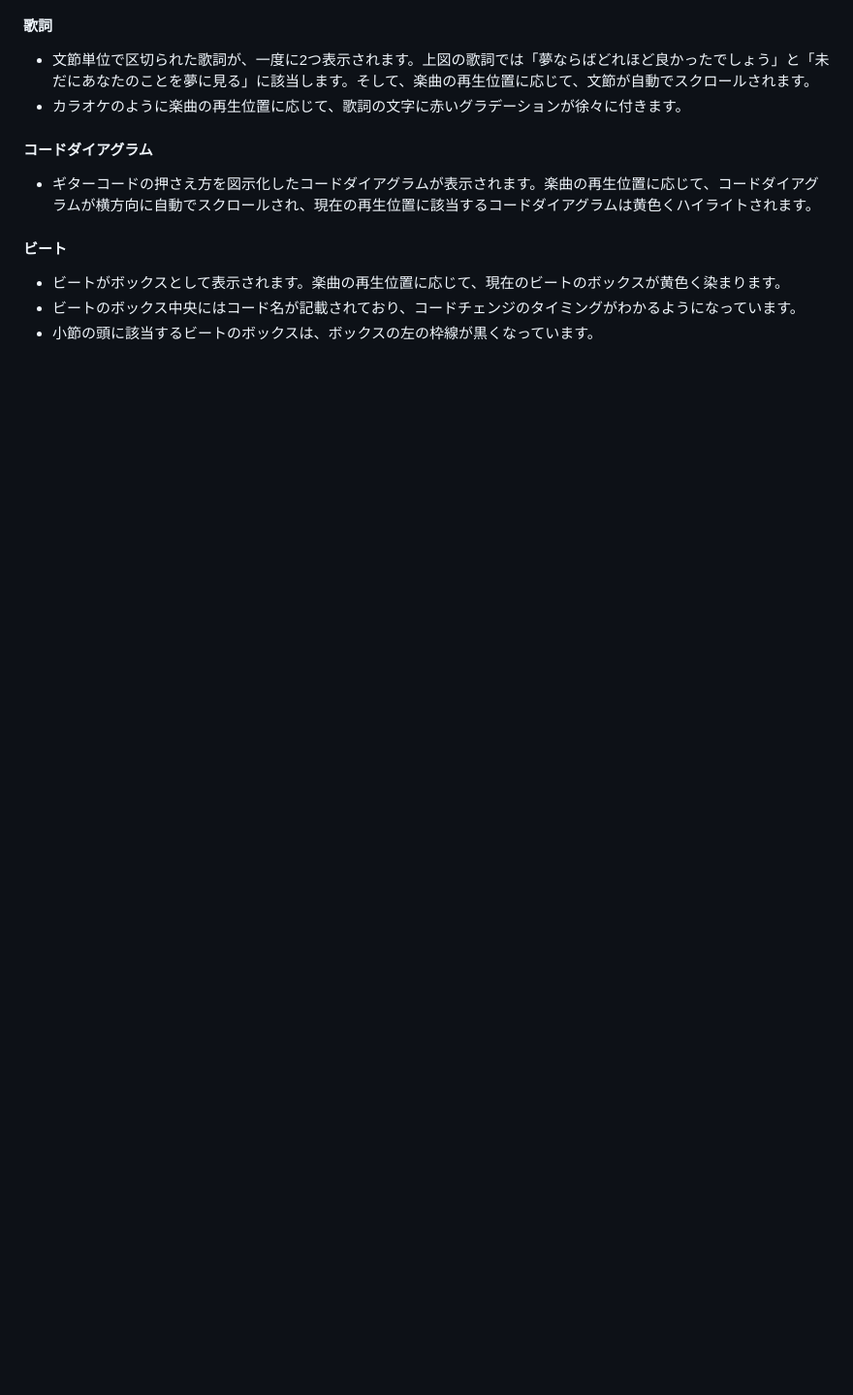
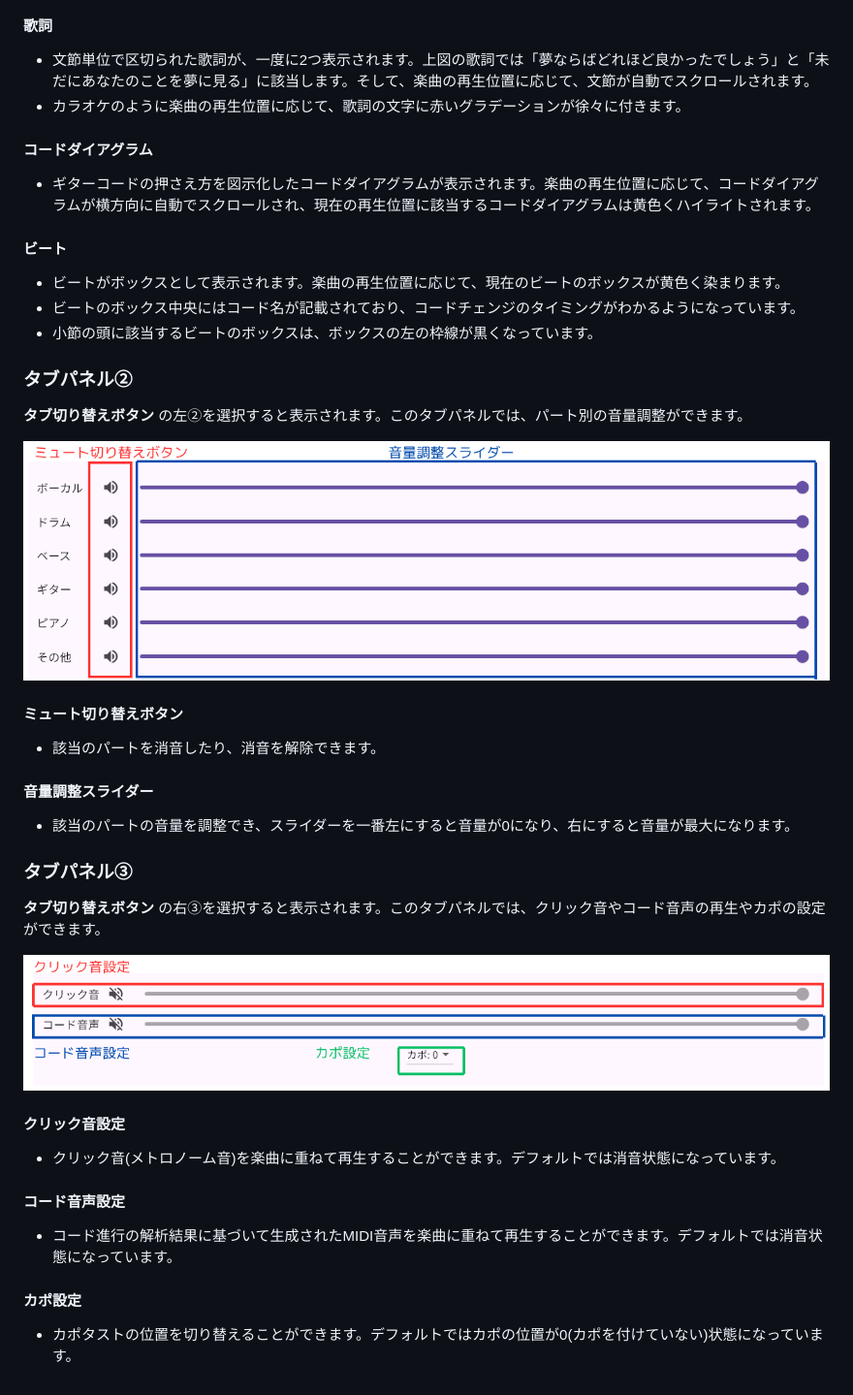
Before and after one commit to koki622/bocchi-guitar-hub-client, a Markdown page: manual/operation_manual.md, the part around the change. Shown: that part at 97% size. Drawn GitHub-style; pictures changed too: manual/images/settings.png (added), manual/images/volume_settings.png (added); blank space fills up the shorter version.

Commit message:
操作説明追加

```diff
--- a/manual/operation_manual.md
+++ b/manual/operation_manual.md
@@ -176,3 +176,31 @@ https://drive.google.com/drive/folders/1nef0nThpwiOO1uFiZLyzvqmSsPtZB6Bw
 - ビートがボックスとして表示されます。楽曲の再生位置に応じて、現在のビートのボックスが黄色く染まります。
 - ビートのボックス中央にはコード名が記載されており、コードチェンジのタイミングがわかるようになっています。
 - 小節の頭に該当するビートのボックスは、ボックスの左の枠線が黒くなっています。
+
+### タブパネル②
+
+
+**タブ切り替えボタン** の左②を選択すると表示されます。このタブパネルでは、パート別の音量調整ができます。
+
+![](./images/volume_settings.png)
+
+#### ミュート切り替えボタン
+- 該当のパートを消音したり、消音を解除できます。
+
+#### 音量調整スライダー
+- 該当のパートの音量を調整でき、スライダーを一番左にすると音量が0になり、右にすると音量が最大になります。
+
+### タブパネル③
+
+**タブ切り替えボタン** の右③を選択すると表示されます。このタブパネルでは、クリック音やコード音声の再生やカポの設定ができます。
+
+![](./images/settings.png)
+
+#### クリック音設定
+- クリック音(メトロノーム音)を楽曲に重ねて再生することができます。デフォルトでは消音状態になっています。
+
+#### コード音声設定
+- コード進行の解析結果に基づいて生成されたMIDI音声を楽曲に重ねて再生することができます。デフォルトでは消音状態になっています。
+
+#### カポ設定
+- カポタストの位置を切り替えることができます。デフォルトではカポの位置が0(カポを付けていない)状態になっています。
```
